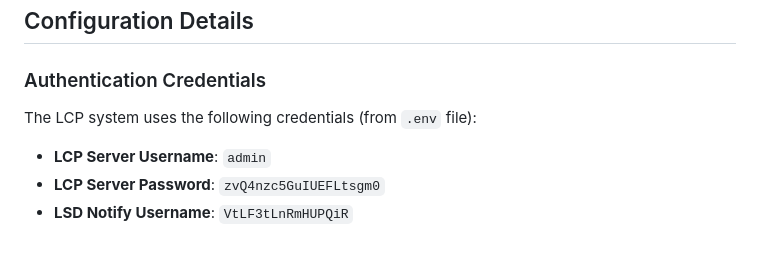
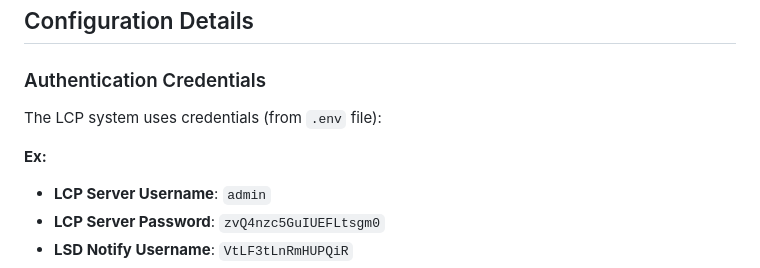
Before and after one commit to ronibhakta1/lenny, a Markdown page: readium/LCP_TESTING_README.md, the part around the change printed below. GitHub-like rendering; blank space fills up the shorter version.

```diff
--- a/readium/LCP_TESTING_README.md
+++ b/readium/LCP_TESTING_README.md
@@ -205,7 +205,9 @@ curl http://localhost:8990/health
 
 ### Authentication Credentials
 
-The LCP system uses the following credentials (from `.env` file):
+The LCP system uses credentials (from `.env` file):
+
+**Ex:**
 
 - **LCP Server Username**: `admin`
 - **LCP Server Password**: `zvQ4nzc5GuIUEFLtsgm0`
```
Also changed, not shown: other parts of readium/LCP_TESTING_README.md (+5 -5 lines).
